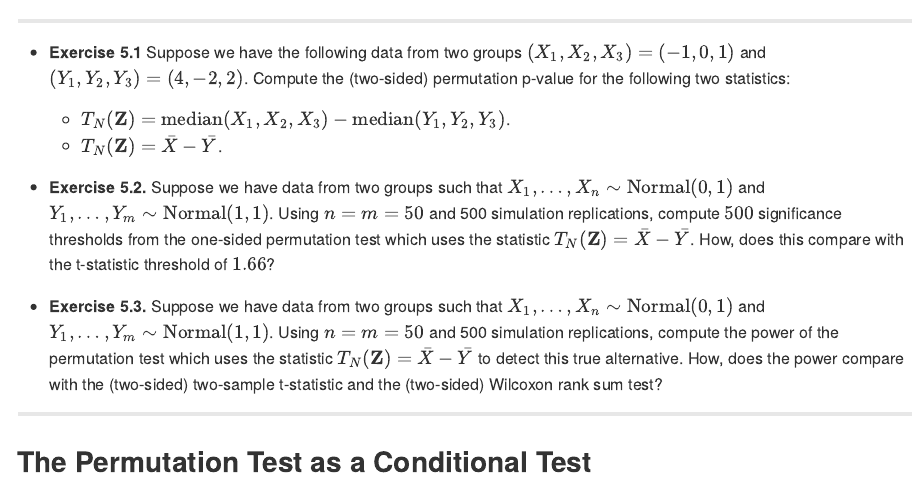
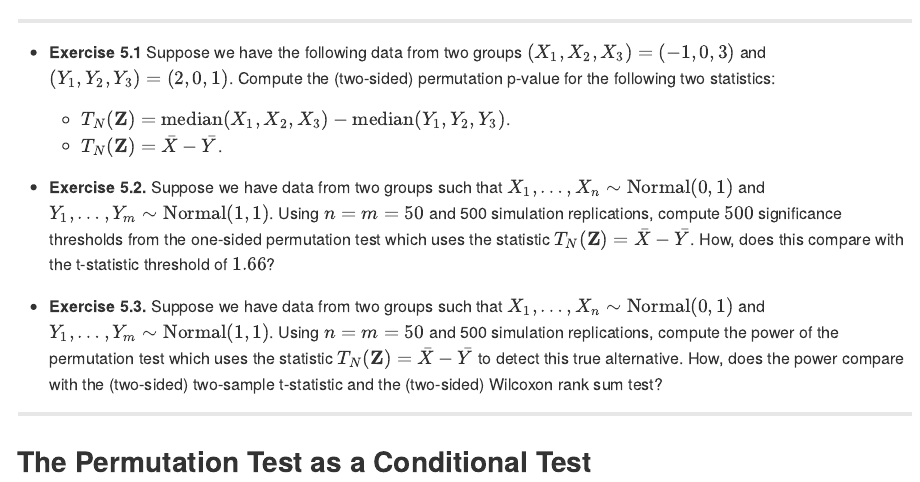
Before and after one commit to nchenderson/elements-nonpar-stat, an R Markdown document (05-permutation.Rmd): the page in a window 1100 px wide, from 4470 px down. The pictures show the output file docs/05-permutation.md that the author committed with the source, drawn offline in the style of GitHub.

Commit message:
fixed typos in Chapters 5 and 6

```diff
--- a/05-permutation.Rmd
+++ b/05-permutation.Rmd
@@ -233,7 +233,7 @@ abline(v=t.obs, lwd=3)
 ---
 
 * **Exercise 5.1** Suppose we have the following data from two groups
-$(X_{1}, X_{2}, X_{3}) = (-1, 0, 1)$ and $(Y_{1}, Y_{2}, Y_{3}) = (4, -2, 2)$.
+$(X_{1}, X_{2}, X_{3}) = (-1, 0, 3)$ and $(Y_{1}, Y_{2}, Y_{3}) = (2, 0, 1)$.
 Compute the (two-sided) permutation p-value for the following two statistics:
     + $T_{N}( \mathbf{Z} ) = \textrm{median}(X_{1}, X_{2}, X_{3}) - \textrm{median}(Y_{1}, Y_{2}, Y_{3})$.
     + $T_{N}( \mathbf{Z} ) = \bar{X} - \bar{Y}$.
```
Also changed, not shown: 05-permutationLatex.Rmd (+1 -1 lines), docs/03-rankstat.md, docs/03-rankstatLatex.md, docs/05-permutation.md, docs/05-permutationLatex.md, docs/06-ustatistics.md, docs/search_index.json, 13 other files.
